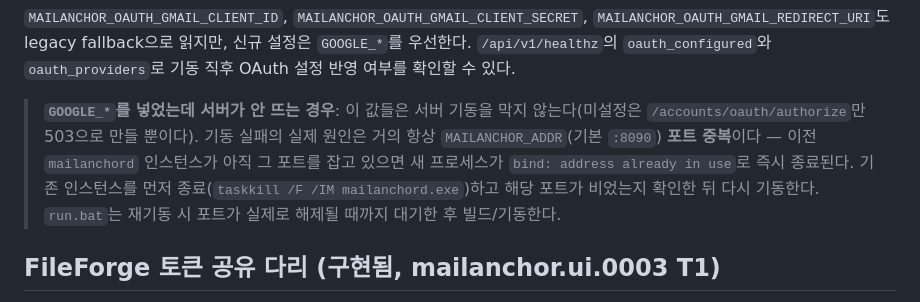
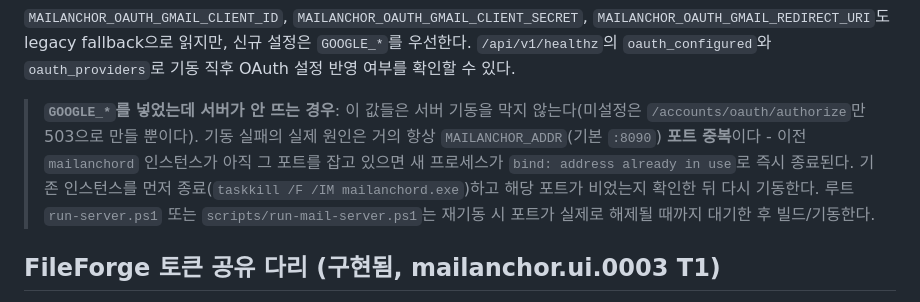
Before and after one commit to horrible-gh/FileForge, a Markdown page: mail-server/README.md, the part around the change. Rendered like a GitHub page.

```diff
--- a/mail-server/README.md
+++ b/mail-server/README.md
@@ -48,10 +48,11 @@ MAILANCHOR_JWT_SECRET=... ./mailanchord
 
 > **`GOOGLE_*`를 넣었는데 서버가 안 뜨는 경우**: 이 값들은 서버 기동을 막지 않는다(미설정은
 > `/accounts/oauth/authorize`만 503으로 만들 뿐이다). 기동 실패의 실제 원인은 거의 항상
-> `MAILANCHOR_ADDR`(기본 `:8090`) **포트 중복**이다 — 이전 `mailanchord` 인스턴스가 아직 그
+> `MAILANCHOR_ADDR`(기본 `:8090`) **포트 중복**이다 - 이전 `mailanchord` 인스턴스가 아직 그
 > 포트를 잡고 있으면 새 프로세스가 `bind: address already in use`로 즉시 종료된다. 기존
 > 인스턴스를 먼저 종료(`taskkill /F /IM mailanchord.exe`)하고 해당 포트가 비었는지 확인한 뒤
-> 다시 기동한다. `run.bat`는 재기동 시 포트가 실제로 해제될 때까지 대기한 후 빌드/기동한다.
+> 다시 기동한다. 루트 `run-server.ps1` 또는 `scripts/run-mail-server.ps1`는 재기동 시 포트가
+> 실제로 해제될 때까지 대기한 후 빌드/기동한다.
 
 ## FileForge 토큰 공유 다리 (구현됨, mailanchor.ui.0003 T1)
 폴리글랏(Python FileForge ↔ Go) 경계를 **시크릿 없이** 잇는 연합 인증. FileForge 공개키만 경계를
```
Also changed, not shown: README.md (+35 -3 lines).
